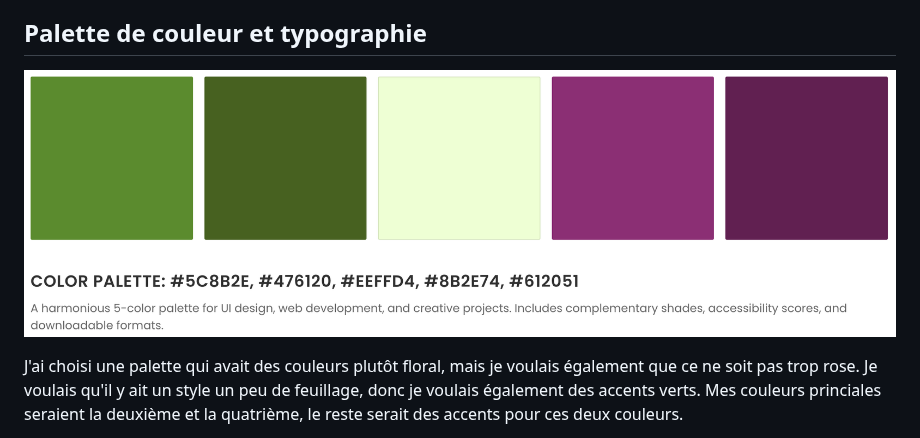
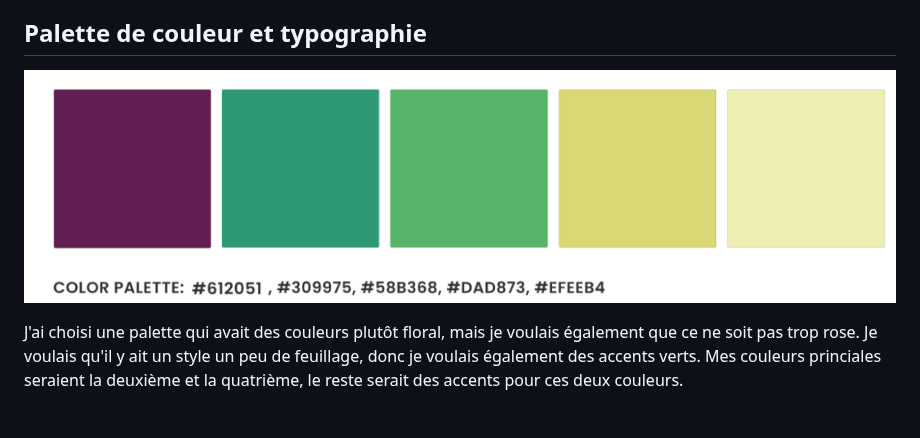
Before and after one commit to Onyyx256/typeracer, a Markdown page: docs/DEMARCHE-CREATIVE.md, the part around the change. GitHub-like rendering; pictures changed too: docs/image-11.png (added).

Commit message:
fix: slight change with the color palette

```diff
--- a/docs/DEMARCHE-CREATIVE.md
+++ b/docs/DEMARCHE-CREATIVE.md
@@ -33,7 +33,7 @@ Je trouvais que la charte pour le nombre de joueurs actifs pour un jeu pouvait b
 J'avais également dessiné à la main quelques concepts auxquels j'avais pensé, dont comment voir la progression d'un joueur lorsqu'il écrit. Je pensais faire des fleurs qui poussent au fur et à mesure que le texte est écrit, d'où le thème de fleurs. J'avais également pensé à quelques bonus/malus en lien avec le thème, comme un peu de pluie et de soleil pour signifier une course moins longue (donc plus rapide), la nuit qui pourrait signifier une course plus longue ou un soleil aveuglant comme distraction pour les joueurs dans les premières places.
 
 ## Palette de couleur et typographie
-![alt text](image-9.png)
+![alt text](image-11.png)
 
 J'ai choisi une palette qui avait des couleurs plutôt floral, mais je voulais également que ce ne soit pas trop rose. Je voulais qu'il y ait un style un peu de feuillage, donc je voulais également des accents verts. Mes couleurs princiales seraient la deuxième et la quatrième, le reste serait des accents pour ces deux couleurs.
 
```
